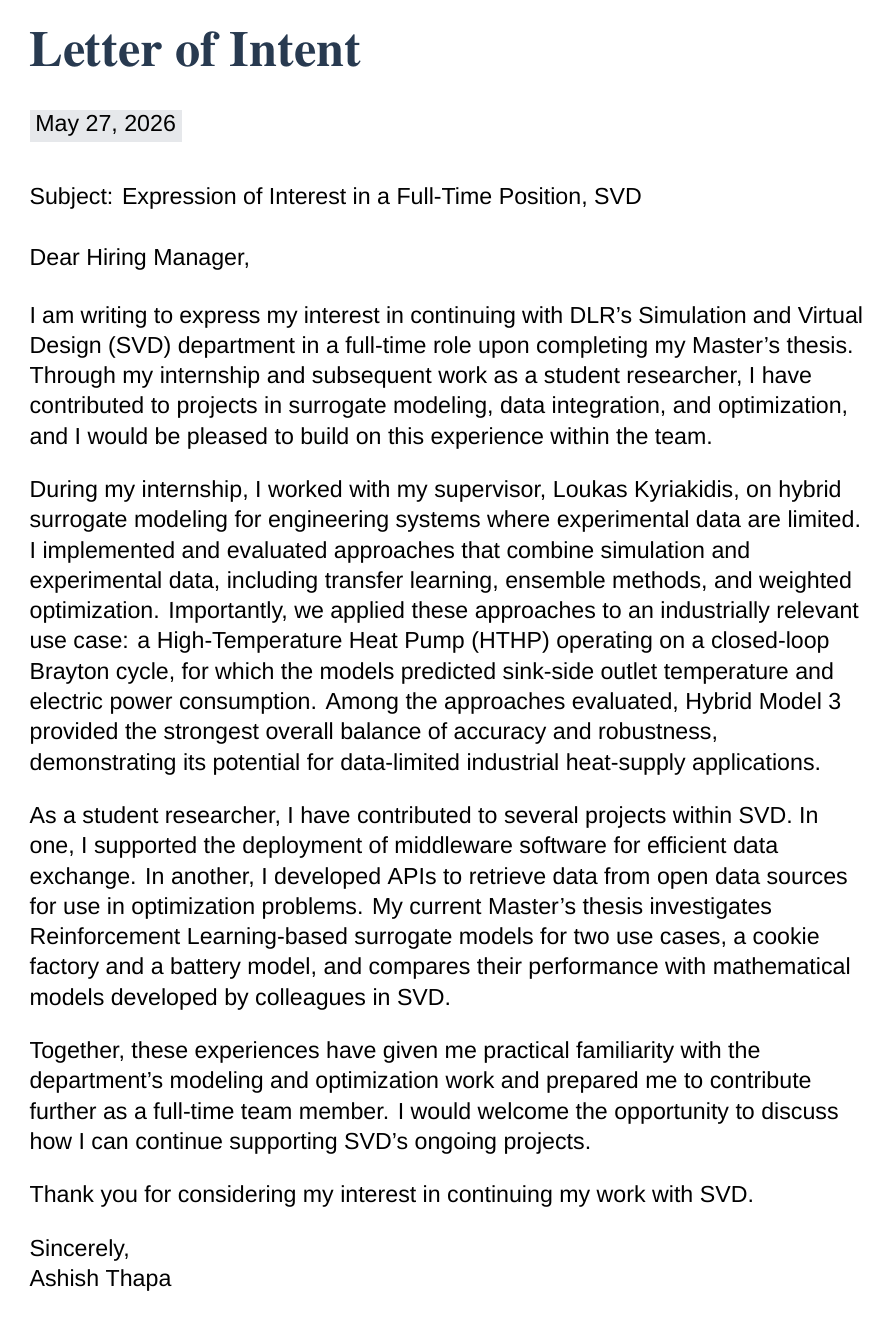
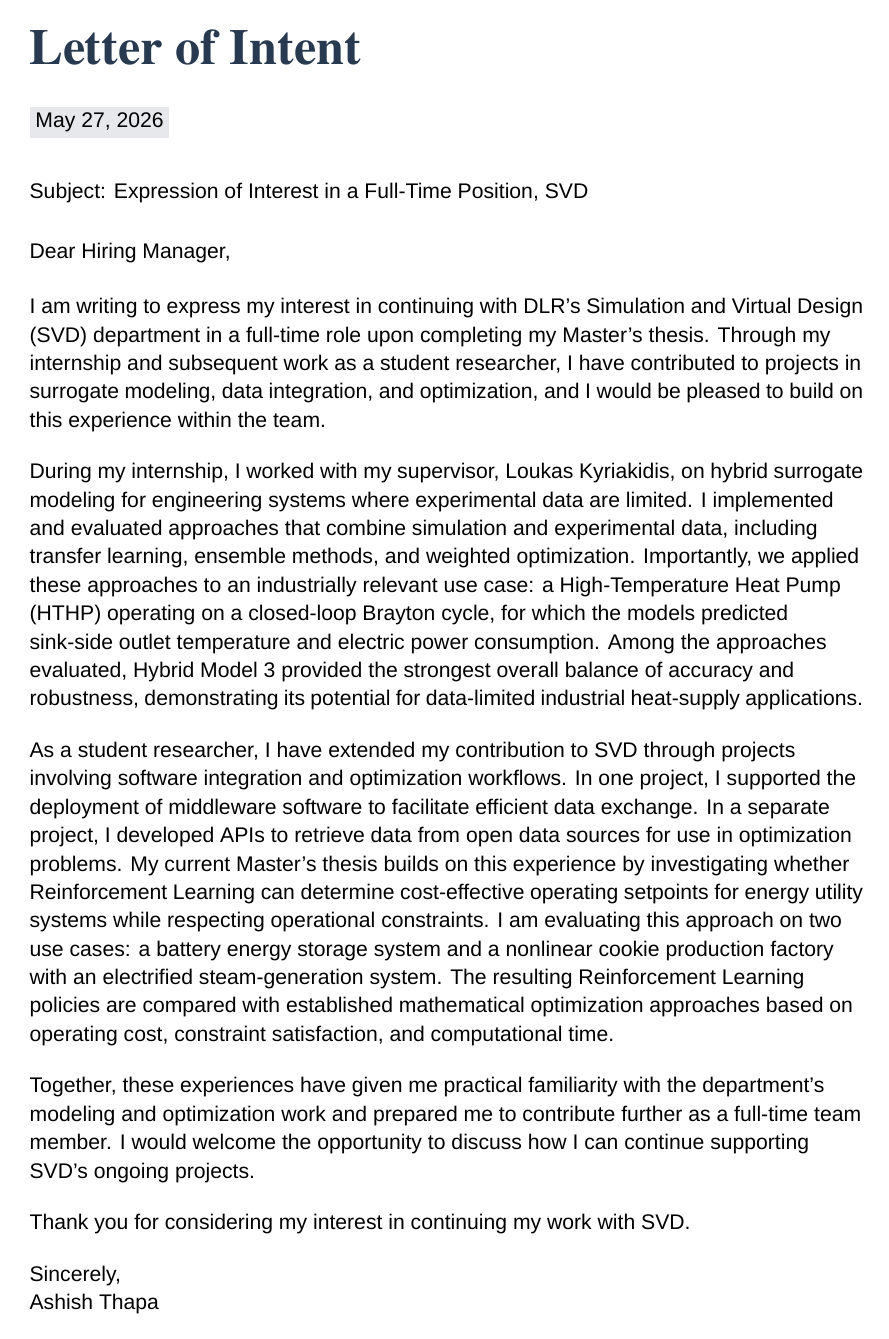
Before and after one commit to itsashishthapa/THESIS, a LaTeX document (letter_of_intent/Letter of Intent.tex): the whole page. Compiled offline with XeLaTeX; a missing font is replaced by an installed copy or a similar font.

Commit message:
Revise Letter of Intent to improve clarity and detail on internship contributions and research focus

```diff
--- a/letter_of_intent/Letter of Intent.tex
+++ b/letter_of_intent/Letter of Intent.tex
@@ -1,5 +1,5 @@
 % !TEX TS-program = xelatex
-\documentclass[12pt,a4paper]{article}
+\documentclass[11pt,a4paper]{article}
 
 \usepackage[a4paper,left=1.15in,right=1.15in,top=0.80in,bottom=0.80in]{geometry}
 \usepackage{fontspec}
@@ -39,7 +39,7 @@
 During my internship, I worked with my supervisor, Loukas Kyriakidis, on hybrid surrogate modeling for engineering systems where experimental data are limited. I implemented and evaluated approaches that combine simulation and experimental data, including transfer learning, ensemble methods, and weighted optimization. Importantly, we applied these approaches to an industrially relevant use case: a High-Temperature Heat Pump (HTHP) operating on a closed-loop Brayton cycle, for which the models predicted sink-side outlet temperature and electric power consumption. Among the approaches evaluated, Hybrid Model 3 provided the strongest overall balance of accuracy and robustness, demonstrating its potential for data-limited industrial heat-supply applications.
 
 \vspace{12pt}
-As a student researcher, I have contributed to several projects within SVD. In one, I supported the deployment of middleware software for efficient data exchange. In another, I developed APIs to retrieve data from open data sources for use in optimization problems. My current Master's thesis investigates Reinforcement Learning-based surrogate models for two use cases, a cookie factory and a battery model, and compares their performance with mathematical models developed by colleagues in SVD.
+As a student researcher, I have extended my contribution to SVD through projects involving software integration and optimization workflows. In one project, I supported the deployment of middleware software to facilitate efficient data exchange. In a separate project, I developed APIs to retrieve data from open data sources for use in optimization problems. My current Master's thesis builds on this experience by investigating whether Reinforcement Learning can determine cost-effective operating setpoints for energy utility systems while respecting operational constraints. I am evaluating this approach on two use cases: a battery energy storage system and a nonlinear cookie production factory with an electrified steam-generation system. The resulting Reinforcement Learning policies are compared with established mathematical optimization approaches based on operating cost, constraint satisfaction, and computational time.
 
 \vspace{12pt}
 Together, these experiences have given me practical familiarity with the department's modeling and optimization work and prepared me to contribute further as a full-time team member. I would welcome the opportunity to discuss how I can continue supporting SVD's ongoing projects.
```
